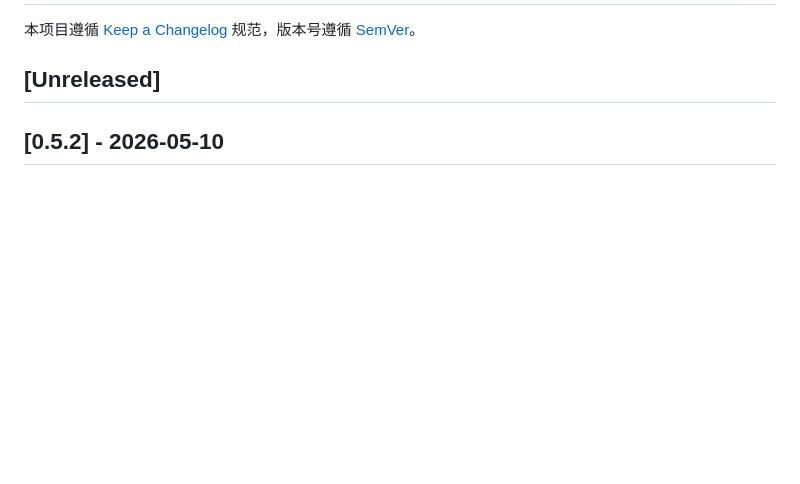
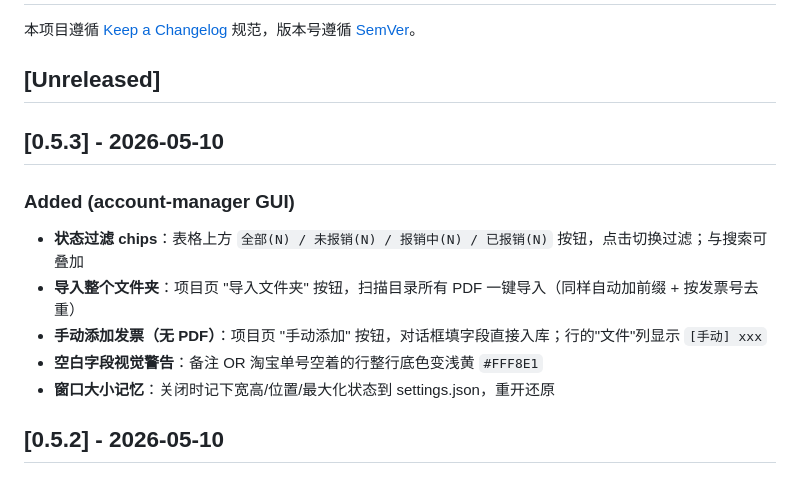
Before and after one commit to MisakaMikoto128/rename-invoice, a Markdown page: CHANGELOG.md, the part around the change. Drawn GitHub-style; blank space fills up the shorter version.

Commit message:
chore: bump to v0.5.3

```diff
--- a/CHANGELOG.md
+++ b/CHANGELOG.md
@@ -3,6 +3,16 @@
 本项目遵循 [Keep a Changelog](https://keepachangelog.com/zh-CN/1.1.0/) 规范，版本号遵循 [SemVer](https://semver.org/lang/zh-CN/)。
 
 ## [Unreleased]
+
+## [0.5.3] - 2026-05-10
+
+### Added (account-manager GUI)
+
+- **状态过滤 chips**：表格上方 `全部(N) / 未报销(N) / 报销中(N) / 已报销(N)` 按钮，点击切换过滤；与搜索可叠加
+- **导入整个文件夹**：项目页 "导入文件夹" 按钮，扫描目录所有 PDF 一键导入（同样自动加前缀 + 按发票号去重）
+- **手动添加发票（无 PDF）**：项目页 "手动添加" 按钮，对话框填字段直接入库；行的"文件"列显示 `[手动] xxx`
+- **空白字段视觉警告**：备注 OR 淘宝单号空着的行整行底色变浅黄 `#FFF8E1`
+- **窗口大小记忆**：关闭时记下宽高/位置/最大化状态到 settings.json，重开还原
 
 ## [0.5.2] - 2026-05-10
 
```
Also changed, not shown: README.md (+1 -1 lines).
